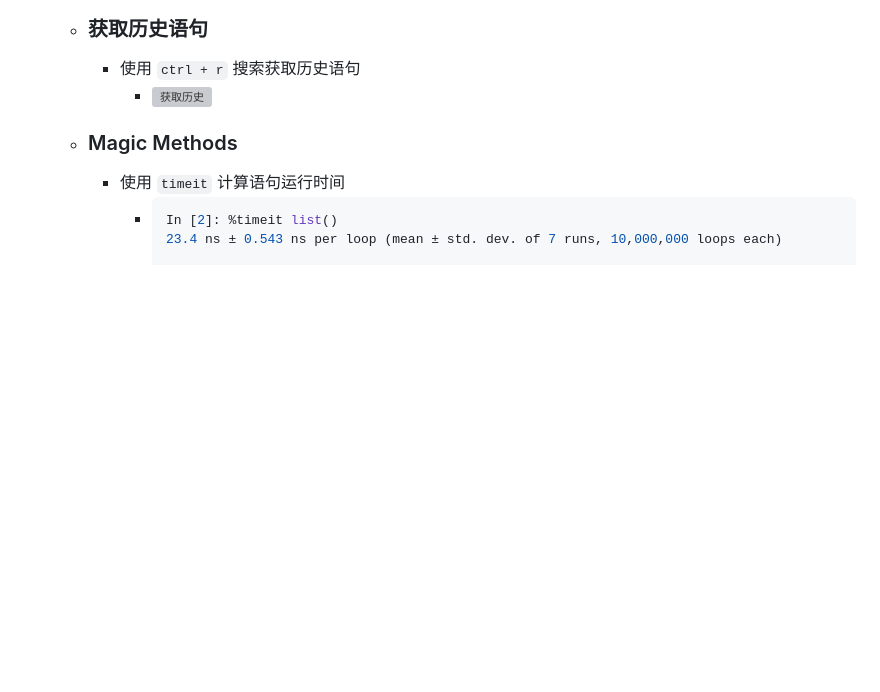
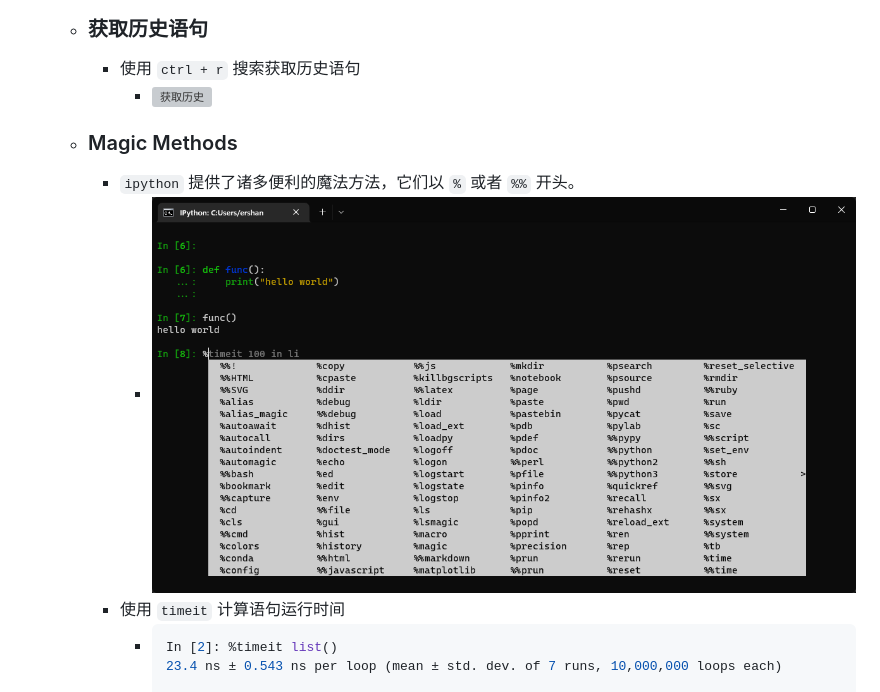
Before and after one commit to ershan33/thepython, a Markdown page: pages/IPython.md, the part around the change printed below. Drawn GitHub-style; pictures changed too: assets/image_1670057863633_0.png (added); blank space fills up the shorter version; grey boxes are pictures that could not be loaded.

Commit message:
[logseq-plugin-git:commit] 2022-12-03T08:57:56.856Z

````diff
--- a/pages/IPython.md
+++ b/pages/IPython.md
@@ -31,6 +31,8 @@
 		- 使用 `ctrl + r` 搜索获取历史语句
 			- ![获取历史](../assets/ipython_ex3.gif)
 	- ### Magic Methods
+		- `ipython` 提供了诸多便利的魔法方法，它们以 `%` 或者 `%%` 开头。
+			- ![ipython 的魔法方法](../assets/image_1670057863633_0.png)
 		- 使用 `timeit` 计算语句运行时间
 			- ```python
 			  In [2]: %timeit list()
````
Also changed, not shown: other parts of pages/IPython.md (+1 -0 lines).
